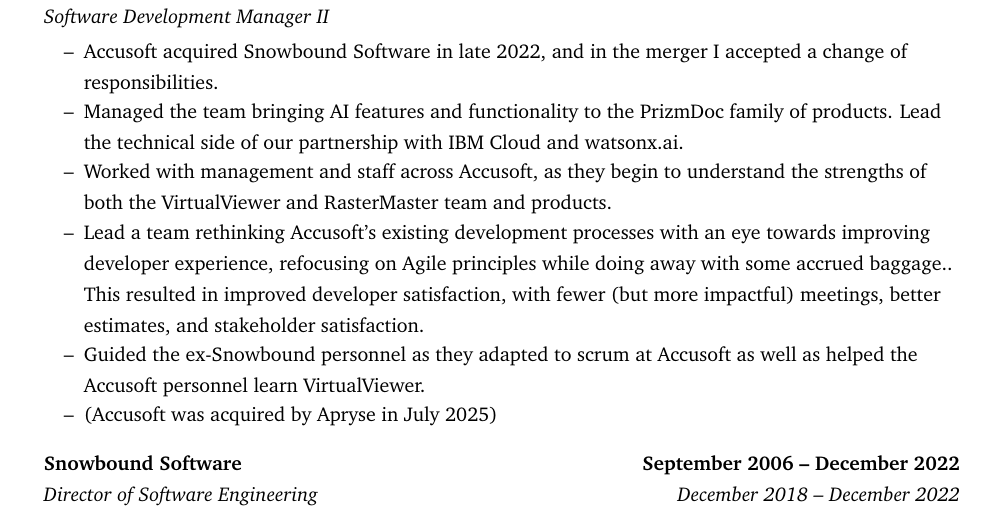
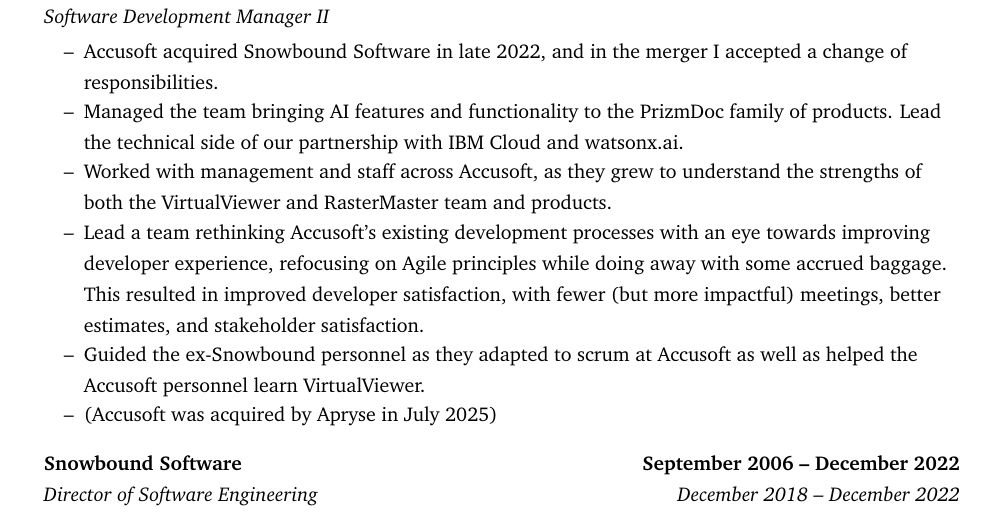
Before and after one commit to grahams/verifyme, a LaTeX CV (resume.tex): part of page 1 of 2, cut so that both start at the same text. Compiled offline with pdfLaTeX.

Commit message:
minor typo fixes

```diff
--- a/resume.tex
+++ b/resume.tex
@@ -58,12 +58,12 @@
     \item Managed the team bringing AI features and functionality to the
         PrizmDoc family of products. Lead the technical side of our
         partnership with IBM Cloud and watsonx.ai.
-    \item Worked with management and staff across Accusoft, as they begin to
+    \item Worked with management and staff across Accusoft, as they grew to
         understand the strengths of both the VirtualViewer and RasterMaster
         team and products.
     \item Lead a team rethinking Accusoft's existing development processes
         with an eye towards improving developer experience, refocusing on
-        Agile principles while doing away with some accrued baggage.. This
+        Agile principles while doing away with some accrued baggage. This
         resulted in improved developer satisfaction, with fewer (but more
         impactful) meetings, better estimates, and stakeholder satisfaction.
     \item Guided the ex-Snowbound personnel as they adapted to scrum at
```
